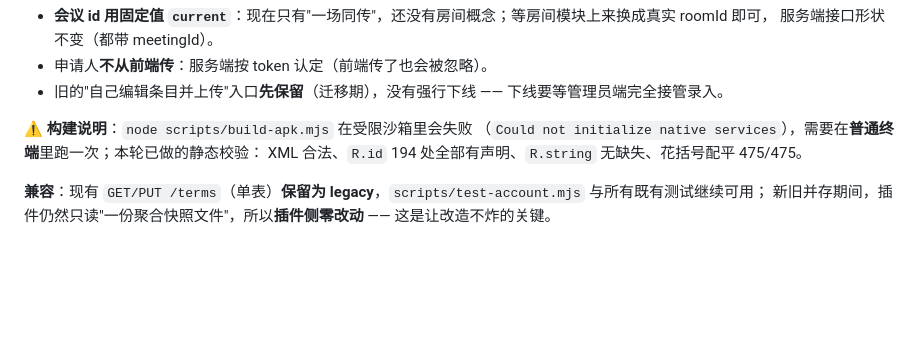
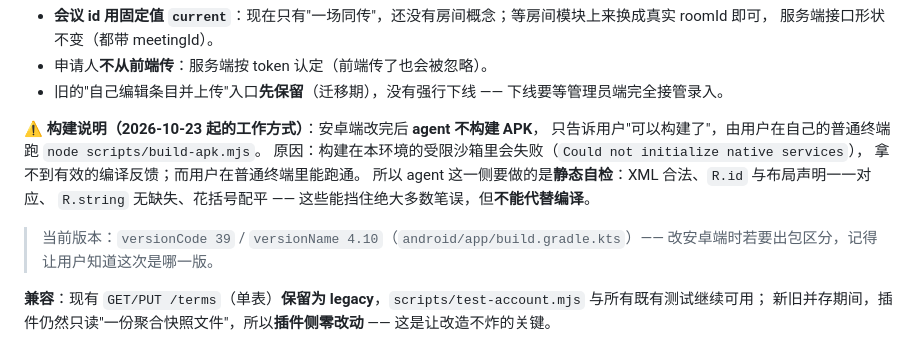
Before and after one commit to xx32767xx/glasses, a Markdown page: docs/19-术语库与账号设计.md, the part around the change. GitHub-like rendering; blank space fills up the shorter version.

Commit message:
约定：安卓端改完由用户自行构建 APK，agent 只做静态自检并告知

```diff
--- a/docs/19-术语库与账号设计.md
+++ b/docs/19-术语库与账号设计.md
@@ -128,9 +128,16 @@ var/data/
 - 申请人**不从前端传**：服务端按 token 认定（前端传了也会被忽略）。
 - 旧的"自己编辑条目并上传"入口**先保留**（迁移期），没有强行下线 —— 下线要等管理员端完全接管录入。
 
-⚠️ **构建说明**：`node scripts/build-apk.mjs` 在受限沙箱里会失败
-（`Could not initialize native services`），需要在**普通终端**里跑一次；本轮已做的静态校验：
-XML 合法、`R.id` 194 处全部有声明、`R.string` 无缺失、花括号配平 475/475。
+⚠️ **构建说明（2026-10-23 起的工作方式）**：安卓端改完后 **agent 不构建 APK**，
+只告诉用户"可以构建了"，由用户在自己的普通终端跑 `node scripts/build-apk.mjs`。
+原因：构建在本环境的受限沙箱里会失败（`Could not initialize native services`），
+拿不到有效的编译反馈；而用户在普通终端里能跑通。
+所以 agent 这一侧要做的是**静态自检**：XML 合法、`R.id` 与布局声明一一对应、
+`R.string` 无缺失、花括号配平 —— 这些能挡住绝大多数笔误，但**不能代替编译**。
+
+> 当前版本：`versionCode 39` / `versionName 4.10`（`android/app/build.gradle.kts`）——
+> 改安卓端时若要出包区分，记得让用户知道这次是哪一版。
+
 
 **兼容**：现有 `GET/PUT /terms`（单表）**保留为 legacy**，`scripts/test-account.mjs` 与所有既有测试继续可用；
 新旧并存期间，插件仍然只读"一份聚合快照文件"，所以**插件侧零改动** —— 这是让改造不炸的关键。
```
